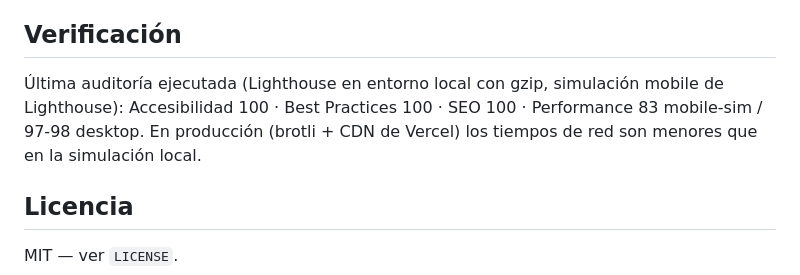
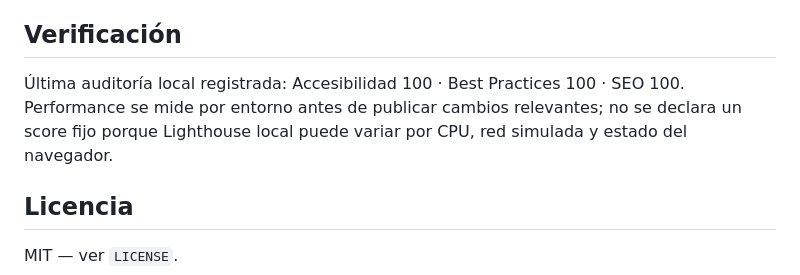
Before and after one commit to ronycozzi/portfolio-rony, a Markdown page: README.md, the part around the change. Rendered like a GitHub page.

Commit message:
Clarify local audit score note

```diff
--- a/README.md
+++ b/README.md
@@ -53,7 +53,7 @@ node .codex_tmp/serve-local.js   # http://localhost:4173
 
 ## Verificación
 
-Última auditoría ejecutada (Lighthouse en entorno local con gzip, simulación mobile de Lighthouse): Accesibilidad 100 · Best Practices 100 · SEO 100 · Performance 83 mobile-sim / 97-98 desktop. En producción (brotli + CDN de Vercel) los tiempos de red son menores que en la simulación local.
+Última auditoría local registrada: Accesibilidad 100 · Best Practices 100 · SEO 100. Performance se mide por entorno antes de publicar cambios relevantes; no se declara un score fijo porque Lighthouse local puede variar por CPU, red simulada y estado del navegador.
 
 ## Licencia
 
```
